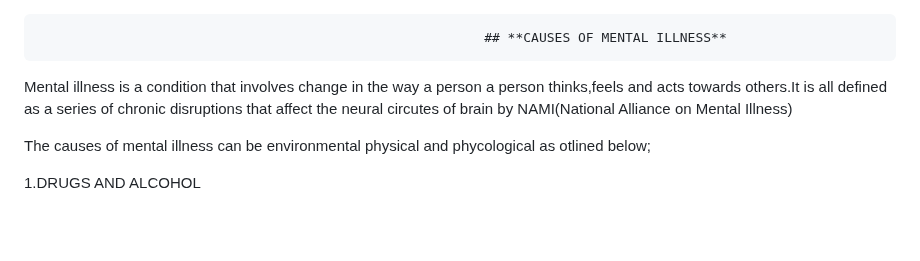
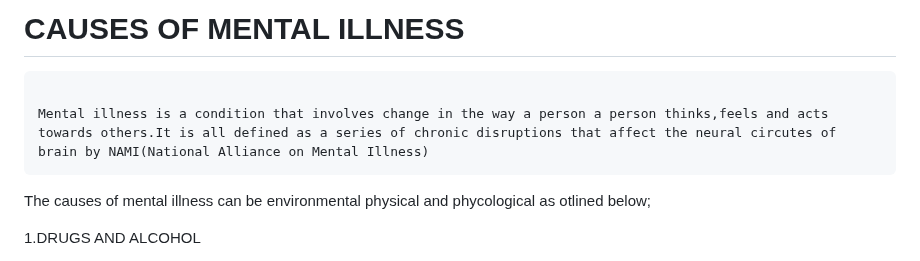
Before and after one commit to Rhyan2/LUBEGA, a Markdown page: README.md, the part around the change. GitHub-like rendering; blank space fills up the shorter version.

```diff
--- a/README.md
+++ b/README.md
@@ -1,10 +1,8 @@
+
+   # CAUSES OF MENTAL ILLNESS
 
 
-
-
-                                                             ## **CAUSES OF MENTAL ILLNESS**
-
-Mental illness is a condition that involves change in the way a person a person thinks,feels and acts towards others.It is all defined as a series of chronic disruptions that affect the neural circutes of brain by NAMI(National Alliance on Mental Illness)
+                                                                                                                                                                                                              Mental illness is a condition that involves change in the way a person a person thinks,feels and acts towards others.It is all defined as a series of chronic disruptions that affect the neural circutes of brain by NAMI(National Alliance on Mental Illness)
 
 The causes of mental illness can be environmental physical and phycological as otlined below;
 
```
